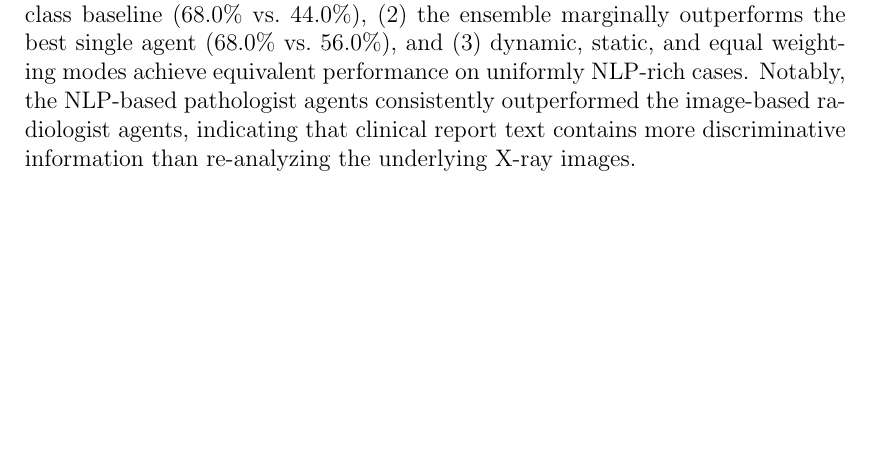
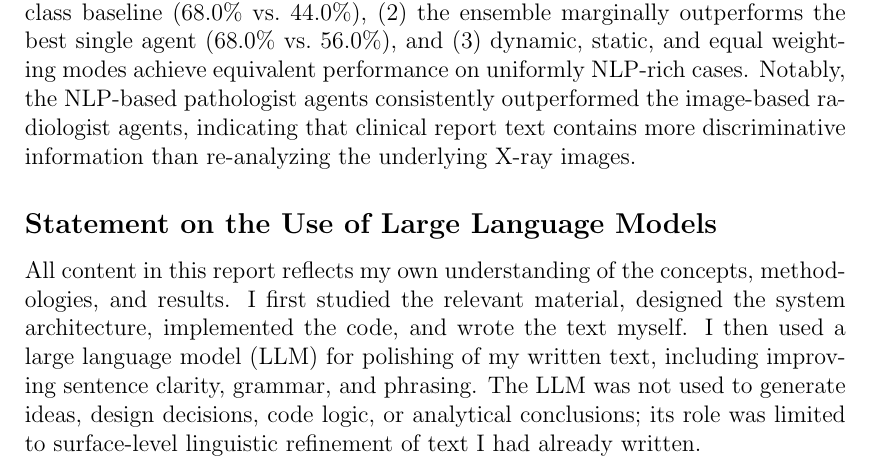
Before and after one commit to sepehrkdi/lung_nodule_mas, a LaTeX document (report/report.tex): part of page 56 of 59, cut so that both start at the same text, the shorter picture padded with empty space. Compiled offline with pdfLaTeX.

Commit message:
docs: add LLM-use declaration to report

```diff
--- a/report/report.tex
+++ b/report/report.tex
@@ -1920,6 +1920,10 @@ The architecture deploys seven agent instances (three radiologists, three pathol
 
 Empirical validation of the architectural claims (Section~\ref{subsec:empirical-validation}) on a 50-case sample confirmed that: (1)~the multi-agent ensemble outperforms the majority-class baseline (68.0\% vs.\ 44.0\%), (2)~the ensemble marginally outperforms the best single agent (68.0\% vs.\ 56.0\%), and (3)~dynamic, static, and equal weighting modes achieve equivalent performance on uniformly NLP-rich cases. Notably, the NLP-based pathologist agents consistently outperformed the image-based radiologist agents, indicating that clinical report text contains more discriminative information than re-analyzing the underlying X-ray images.
 
+\subsection*{Statement on the Use of Large Language Models}
+
+All content in this report reflects my own understanding of the concepts, methodologies, and results. I first studied the relevant material, designed the system architecture, implemented the code, and wrote the text myself. I then used a large language model (LLM) for polishing of my written text, including improving sentence clarity, grammar, and phrasing. The LLM was not used to generate ideas, design decisions, code logic, or analytical conclusions; its role was limited to surface-level linguistic refinement of text I had already written.
+
 \bibliographystyle{splncs04}
 \bibliography{bibliography}
 
```
